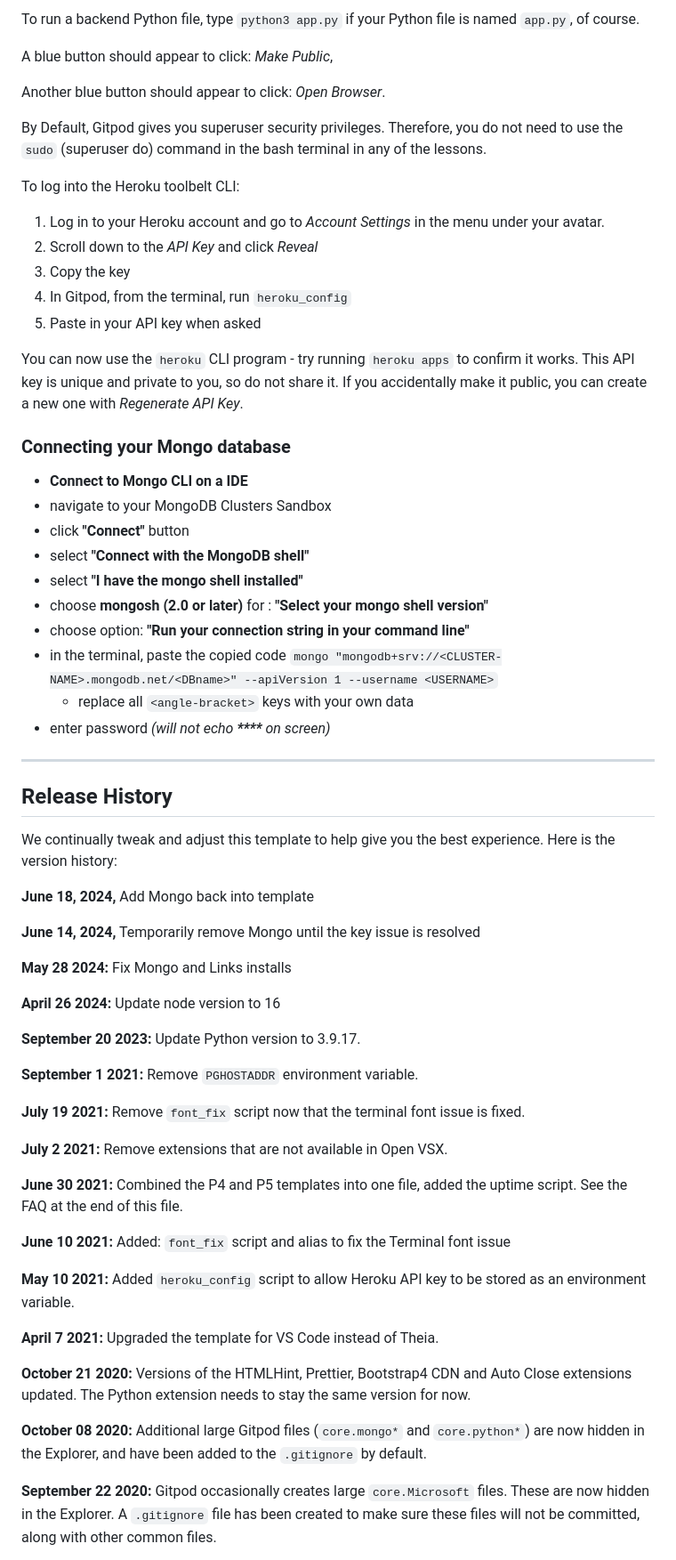
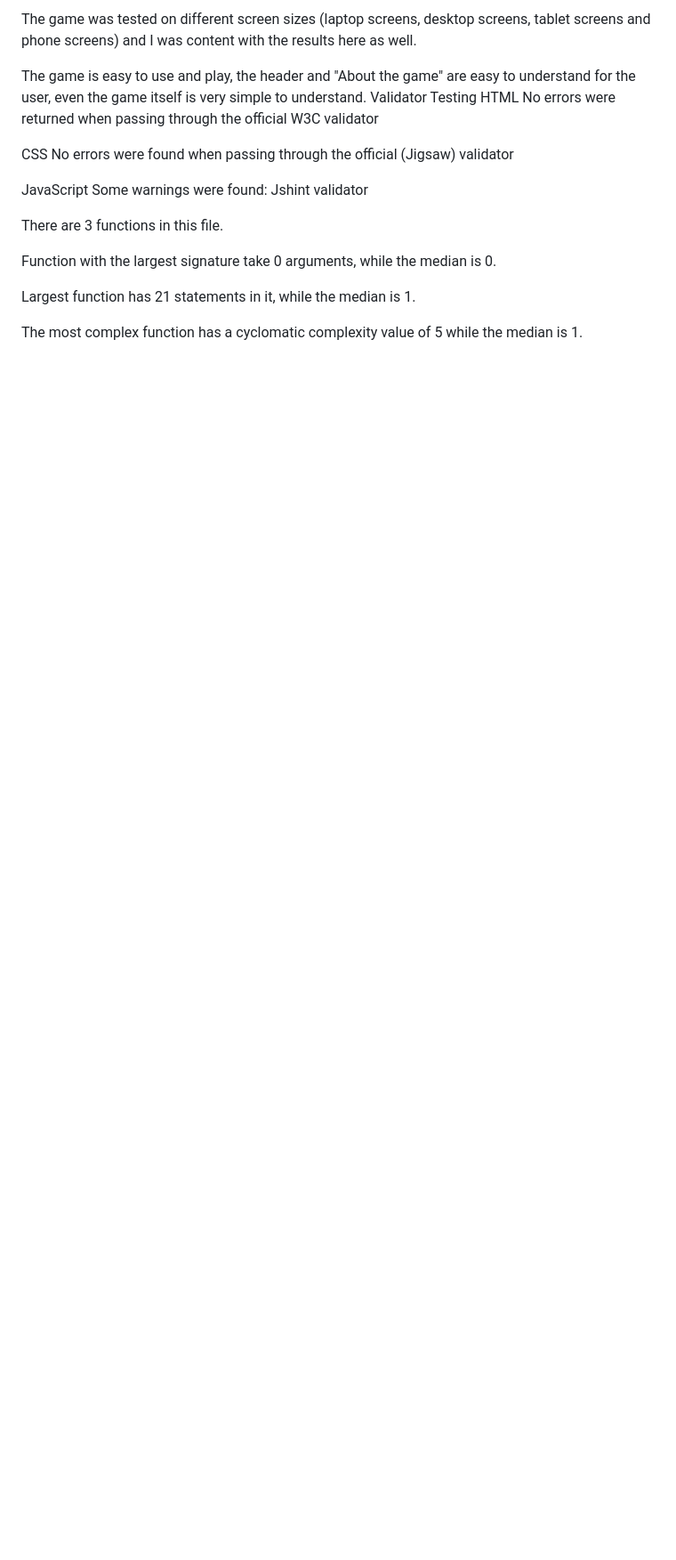
Before and after one commit to Christianalamassi/Game, a Markdown page: README.md, the part around one of its changes. Shown at 89% size. Rendered like a GitHub page; blank space fills up the shorter version.

Commit message:
docs: add README.md file

```diff
--- a/README.md
+++ b/README.md
@@ -18,68 +57,27 @@ Another blue button should appear to click: _Open Browser_.
 
-To run a backend Python file, type `python3 app.py` if your Python file is named `app.py`, of course.
+The game was tested on different screen sizes (laptop screens, desktop screens, tablet screens and phone screens) and I was content with the results here as well.
 
-A blue button should appear to click: _Make Public_,
 
-Another blue button should appear to click: _Open Browser_.
 
-By Default, Gitpod gives you superuser security privileges. Therefore, you do not need to use the `sudo` (superuser do) command in the bash terminal in any of the lessons.
 
-To log into the Heroku toolbelt CLI:
+The game is easy to use and play, the header and "About the game" are easy to understand for the user, even the game itself is very simple to understand.
+Validator Testing
+HTML
+No errors were returned when passing through the official W3C validator
 
-1. Log in to your Heroku account and go to *Account Settings* in the menu under your avatar.
-2. Scroll down to the *API Key* and click *Reveal*
-3. Copy the key
-4. In Gitpod, from the terminal, run `heroku_config`
-5. Paste in your API key when asked
+CSS
+No errors were found when passing through the official (Jigsaw) validator
 
-You can now use the `heroku` CLI program - try running `heroku apps` to confirm it works. This API key is unique and private to you, so do not share it. If you accidentally make it public, you can create a new one with _Regenerate API Key_.
+JavaScript
+Some warnings were found: Jshint validator
 
-### Connecting your Mongo database
+There are 3 functions in this file.
 
-- **Connect to Mongo CLI on a IDE**
-- navigate to your MongoDB Clusters Sandbox
-- click **"Connect"** button
-- select **"Connect with the MongoDB shell"**
-- select **"I have the mongo shell installed"**
-- choose **mongosh (2.0 or later)** for : **"Select your mongo shell version"**
-- choose option: **"Run your connection string in your command line"**
-- in the terminal, paste the copied code `mongo "mongodb+srv://<CLUSTER-NAME>.mongodb.net/<DBname>" --apiVersion 1 --username <USERNAME>`
-  - replace all `<angle-bracket>` keys with your own data
-- enter password _(will not echo **\*\*\*\*** on screen)_
+Function with the largest signature take 0 arguments, while the median is 0.
 
-------
+Largest function has 21 statements in it, while the median is 1.
 
-## Release History
+The most complex function has a cyclomatic complexity value of 5 while the median is 1.
 
-We continually tweak and adjust this template to help give you the best experience. Here is the version history:
 
-**June 18, 2024,** Add Mongo back into template
 
-**June 14, 2024,** Temporarily remove Mongo until the key issue is resolved
-
-**May 28 2024:** Fix Mongo and Links installs
-
-**April 26 2024:** Update node version to 16
-
-**September 20 2023:** Update Python version to 3.9.17.
-
-**September 1 2021:** Remove `PGHOSTADDR` environment variable.
-
-**July 19 2021:** Remove `font_fix` script now that the terminal font issue is fixed.
-
-**July 2 2021:** Remove extensions that are not available in Open VSX.
-
-**June 30 2021:** Combined the P4 and P5 templates into one file, added the uptime script. See the FAQ at the end of this file.
-
-**June 10 2021:** Added: `font_fix` script and alias to fix the Terminal font issue
-
-**May 10 2021:** Added `heroku_config` script to allow Heroku API key to be stored as an environment variable.
-
-**April 7 2021:** Upgraded the template for VS Code instead of Theia.
-
-**October 21 2020:** Versions of the HTMLHint, Prettier, Bootstrap4 CDN and Auto Close extensions updated. The Python extension needs to stay the same version for now.
-
-**October 08 2020:** Additional large Gitpod files (`core.mongo*` and `core.python*`) are now hidden in the Explorer, and have been added to the `.gitignore` by default.
-
-**September 22 2020:** Gitpod occasionally creates large `core.Microsoft` files. These are now hidden in the Explorer. A `.gitignore` file has been created to make sure these files will not be committed, along with other common files.
-
```
Also changed, not shown: other parts of README.md (+72 -52 lines).
